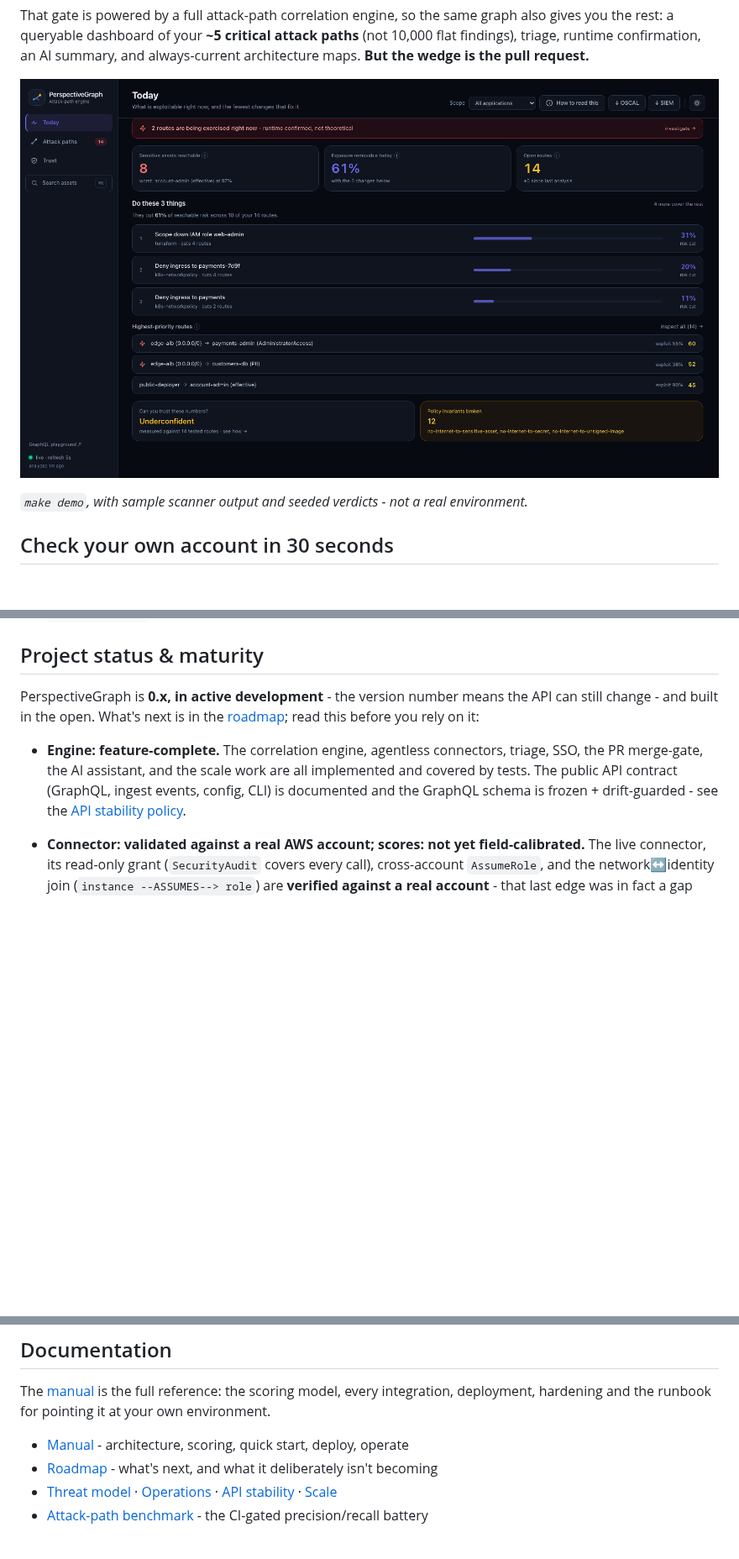
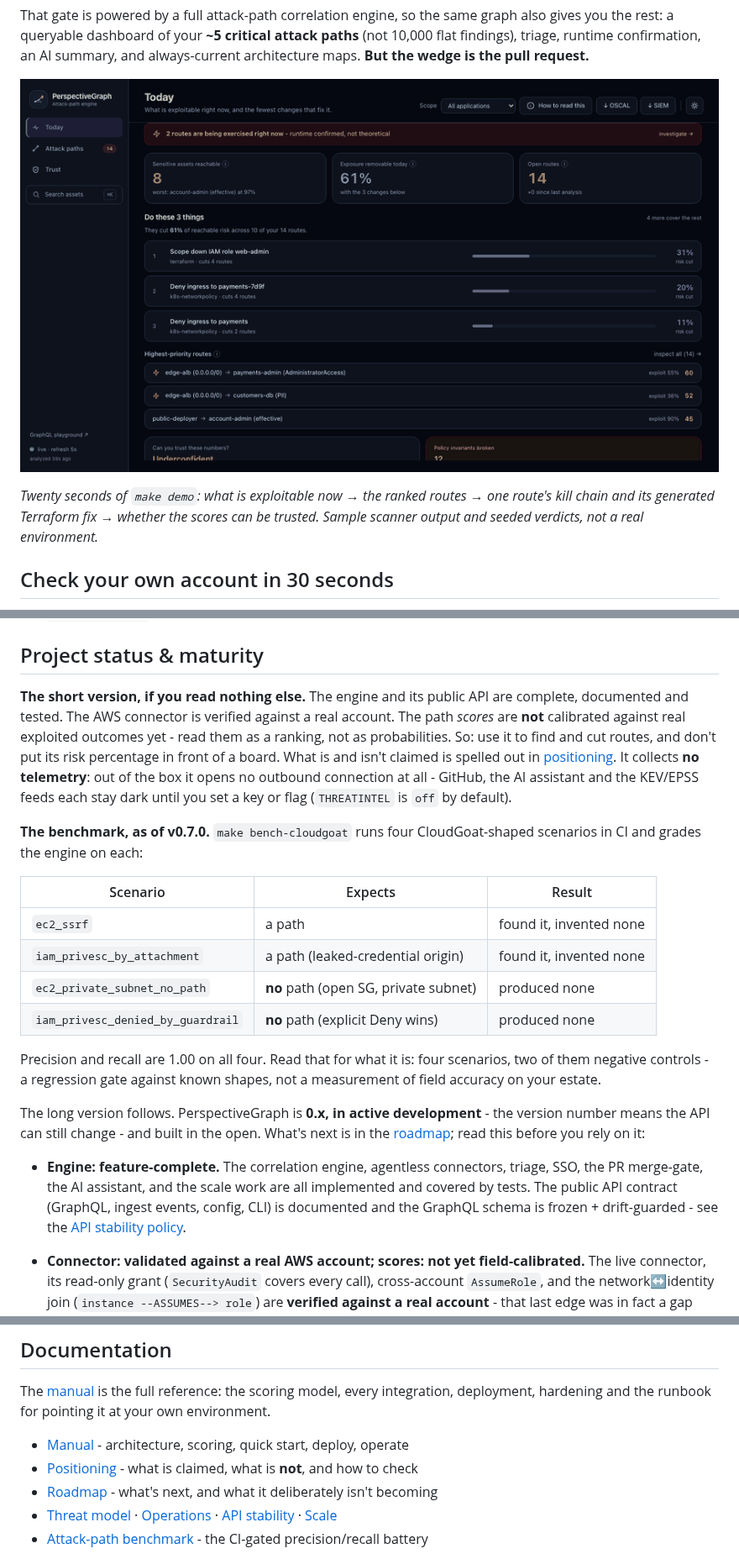
Before and after one commit to luiacuaniello/perspectivegraph, a Markdown page: README.md, 3 parts joined by grey strips. Shown at 84% size. Drawn GitHub-style; pictures changed too: docs/demo.gif (added); blank space fills up the shorter version.

Commit message:
docs(readme): lead with a demo you can watch, and publish the numbers behind the claims (#78)
Both entry points asked the reader to run something. A launch reader decides in about
twenty seconds, and installing does not fit in twenty seconds - so the page now opens on
a 20-second capture of `make demo` that walks the actual arc of the product: what is
exploitable now, the routes ranked by triage priority, one route's kill chain with its
ATT&CK technique and generated Terraform fix, and finally whether the scores can be
trusted at all. The still of the Today view moves down to the section whose text
describes it, so no asset is orphaned.

Recorded over the DevTools protocol with an emulated prefers-color-scheme rather than
Chrome's auto-darkening, so the palette is the design system's own; assembled with one
shared palette, no dithering and disposal=1, which is what keeps a 19-second 900px clip
at 448 KB instead of 11 MB.

docs/POSITIONING.md answers the first question anyone asks in a launch thread - what is
claimed and what is not - and nothing linked to it. It is now in the documentation list
and in the status section.

The CloudGoat battery prints precision and recall when you run it, which means nobody
sees it before forming a judgement. The four scenarios and their results are now in the
README, with the caveat that matters: two of the four are negative controls, so 1.00 on
all four is a regression gate against known shapes, not a field-accuracy measurement.

The maturity section was ~70 lines of caveats, which is honest and unread. It keeps all
of them, under a five-line summary that says what is solid, what is not calibrated, and
what not to do with it.

CONTRIBUTING now opens with a pointer to the `good first issue` label. All the paperwork
for contributors was already in place - templates, CODEOWNERS, a code of conduct - but
nothing told a newcomer where to start, and "contributions welcome" with no scoped work
behind it converts nobody.

Added, having verified it rather than assumed it: out of the box the binary opens no
outbound connection at all. GitHub, the AI assistant and the KEV/EPSS feeds each require
a key or flag, and THREATINTEL defaults to off. For a tool that runs inside someone
else's estate that is worth one explicit line.

```diff
--- a/README.md
+++ b/README.md
@@ -25,9 +25,11 @@ runtime confirmation, an AI summary, and always-current architecture maps. **But
 pull request.**
 
 
-![PerspectiveGraph - the day's decision surface](docs/screenshot-overview.png)
+![PerspectiveGraph: from the day's exploitable routes to a generated fix](docs/demo.gif)
 
-*`make demo`, with sample scanner output and seeded verdicts - not a real environment.*
+*Twenty seconds of `make demo`: what is exploitable now → the ranked routes → one route's
+kill chain and its generated Terraform fix → whether the scores can be trusted. Sample
+scanner output and seeded verdicts, not a real environment.*
 
 ## Check your own account in 30 seconds
 
@@ -145,9 +153,32 @@ are expert estimates, and to call `get_score_trust` before quoting one as a prob
 
 ## Project status & maturity
 
-PerspectiveGraph is **0.x, in active development** - the version number means the API
-can still change - and built in the open. What's next is in the [roadmap](ROADMAP.md);
-read this before you rely on it:
+**The short version, if you read nothing else.** The engine and its public API are
+complete, documented and tested. The AWS connector is verified against a real account.
+The path *scores* are **not** calibrated against real exploited outcomes yet - read them
+as a ranking, not as probabilities. So: use it to find and cut routes, and don't put its
+risk percentage in front of a board. What is and isn't claimed is spelled out in
+[positioning](docs/POSITIONING.md). It collects **no telemetry**: out of the box it opens
+no outbound connection at all - GitHub, the AI assistant and the KEV/EPSS feeds each stay
+dark until you set a key or flag (`THREATINTEL` is `off` by default).
+
+**The benchmark, as of v0.7.0.** <!-- x-release-please-version --> `make bench-cloudgoat`
+runs four CloudGoat-shaped scenarios in CI and grades the engine on each:
+
+| Scenario | Expects | Result |
+|---|---|---|
+| `ec2_ssrf` | a path | found it, invented none |
+| `iam_privesc_by_attachment` | a path (leaked-credential origin) | found it, invented none |
+| `ec2_private_subnet_no_path` | **no** path (open SG, private subnet) | produced none |
+| `iam_privesc_denied_by_guardrail` | **no** path (explicit Deny wins) | produced none |
+
+Precision and recall are 1.00 on all four. Read that for what it is: four scenarios, two
+of them negative controls - a regression gate against known shapes, not a measurement of
+field accuracy on your estate.
+
+The long version follows. PerspectiveGraph is **0.x, in active development** - the version
+number means the API can still change - and built in the open. What's next is in the
+[roadmap](ROADMAP.md); read this before you rely on it:
 
 - **Engine: feature-complete.** The correlation engine, agentless connectors, triage,
   SSO, the PR merge-gate, the AI assistant, and the scale work are all implemented and
@@ -218,6 +249,7 @@ integration, deployment, hardening and the runbook for pointing it at your own
 environment.
 
 - [Manual](docs/MANUAL.md) - architecture, scoring, quick start, deploy, operate
+- [Positioning](docs/POSITIONING.md) - what is claimed, what is **not**, and how to check
 - [Roadmap](ROADMAP.md) - what's next, and what it deliberately isn't becoming
 - [Threat model](docs/THREAT-MODEL.md) · [Operations](docs/OPERATIONS.md) · [API stability](docs/API-STABILITY.md) · [Scale](docs/SCALE.md)
 - [Attack-path benchmark](backend/testdata/cloudgoat/README.md) - the CI-gated precision/recall battery
```
Also changed, not shown: other parts of README.md (+6 -0 lines), CONTRIBUTING.md (+7 -0 lines).
